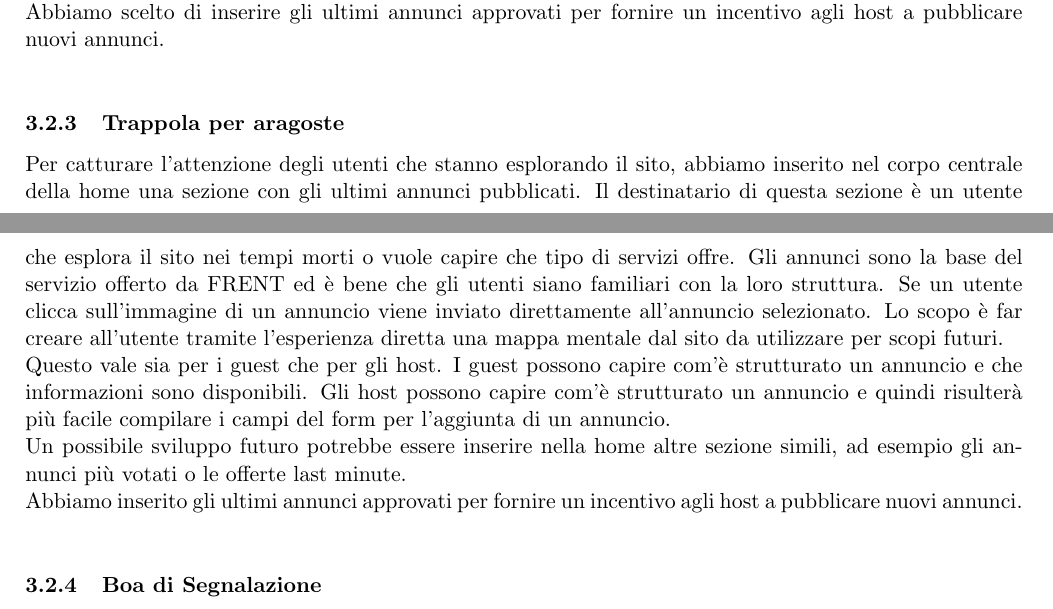
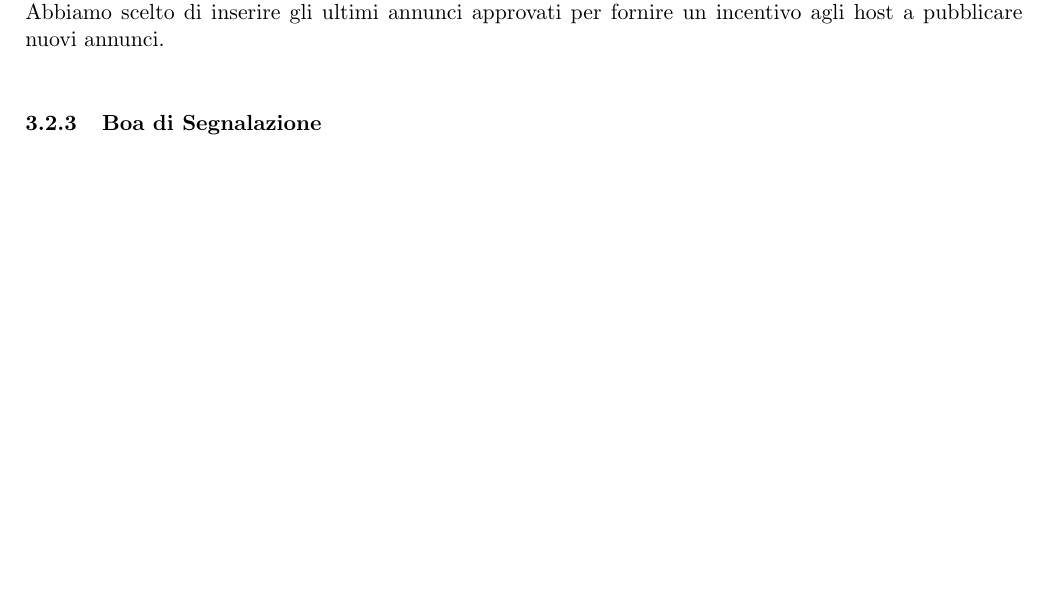
Before and after one commit to GiulioUmbrella/FRENT, a LaTeX document (relazione/1_relazione.tex, which reads relazione/4_progettazione.tex): two parts of pages 7 and 8 of 18 before the commit and part of page 7 of 17 after it, the two joined at a grey line, cut so that both start at the same text, the shorter picture padded with empty space. Compiled offline with pdfLaTeX.

Commit message:
Fix Progettazione

```diff
--- a/relazione/4_progettazione.tex
+++ b/relazione/4_progettazione.tex
@@ -39,11 +39,6 @@ Il tiro perfetto è la metafora per indicare gli utenti che sanno cosa stanno ce
 Per catturare l'attenzione degli utenti che stanno esplorando il sito, abbiamo inserito nel corpo centrale della home una sezione con gli ultimi annunci pubblicati. Il destinatario di questa sezione è un utente che esplora il sito nei tempi morti o vuole capire che tipo di servizi offre. Gli annunci sono la base del servizio offerto da FRENT ed è bene che gli utenti siano familiari con la loro struttura. Se un utente clicca sull'immagine di un annuncio viene inviato direttamente all'annuncio selezionato. Lo scopo \`{e} far creare all'utente tramite l'esperienza diretta una mappa mentale dal sito da utilizzare per scopi futuri. \\
 Questo vale sia per i guest che per gli host. I guest possono capire com'\`{e} strutturato un annuncio e che informazioni sono disponibili. Gli host possono capire com'\`{e} strutturato un annuncio e quindi risulter\`{a} pi\`{u} facile compilare i campi del form per l'aggiunta di un annuncio. \\
 Un possibile sviluppo futuro potrebbe essere inserire nella home altre sezione simili, ad esempio gli annunci pi\`{u} votati o le offerte last minute.\\ Abbiamo scelto di inserire gli ultimi annunci approvati per fornire un incentivo agli host a pubblicare nuovi annunci. \\
-
-    \subsubsection{Trappola per aragoste}
-    Per catturare l'attenzione degli utenti che stanno esplorando il sito, abbiamo inserito nel corpo centrale della home una sezione con gli ultimi annunci pubblicati. Il destinatario di questa sezione è un utente che esplora il sito nei tempi morti o vuole capire che tipo di servizi offre. Gli annunci sono la base del servizio offerto da FRENT ed è bene che gli utenti siano familiari con la loro struttura. Se un utente clicca sull'immagine di un annuncio viene inviato direttamente all'annuncio selezionato. Lo scopo \`{e} far creare all'utente tramite l'esperienza diretta una mappa mentale dal sito da utilizzare per scopi futuri. \\
-    Questo vale sia per i guest che per gli host. I guest possono capire com'\`{e} strutturato un annuncio e che informazioni sono disponibili. Gli host possono capire com'\`{e} strutturato un annuncio e quindi risulter\`{a} pi\`{u} facile compilare i campi del form per l'aggiunta di un annuncio. \\
-    Un possibile sviluppo futuro potrebbe essere inserire nella home altre sezione simili, ad esempio gli annunci pi\`{u} votati o le offerte last minute.\\ Abbiamo inserito gli ultimi annunci approvati per fornire un incentivo agli host a pubblicare nuovi annunci. \\
 
     \subsubsection{Boa di Segnalazione}
     La boa di segnalazione serve per ritrovare elementi informativi utili. Le boe di segnalazione in FRENT sono raggruppate in due zone, header e footer. Entrambe cambiano per utente generico e utente registrato.
```
